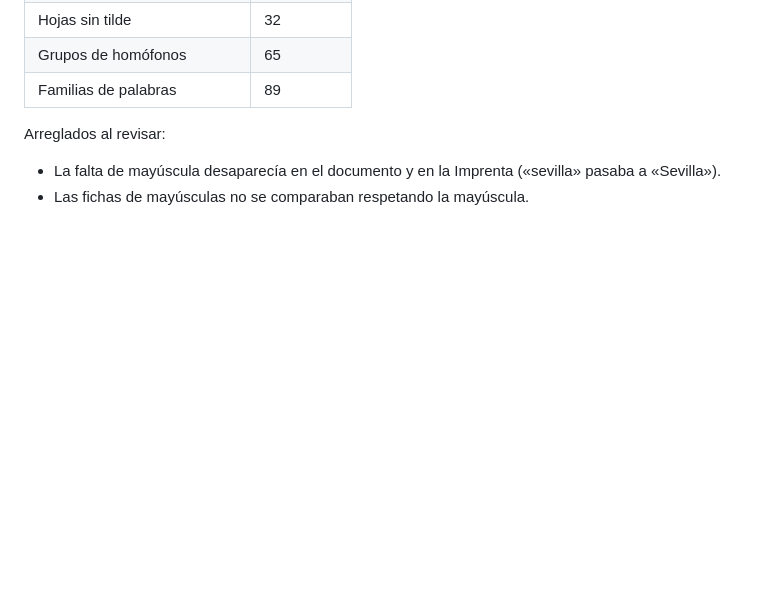
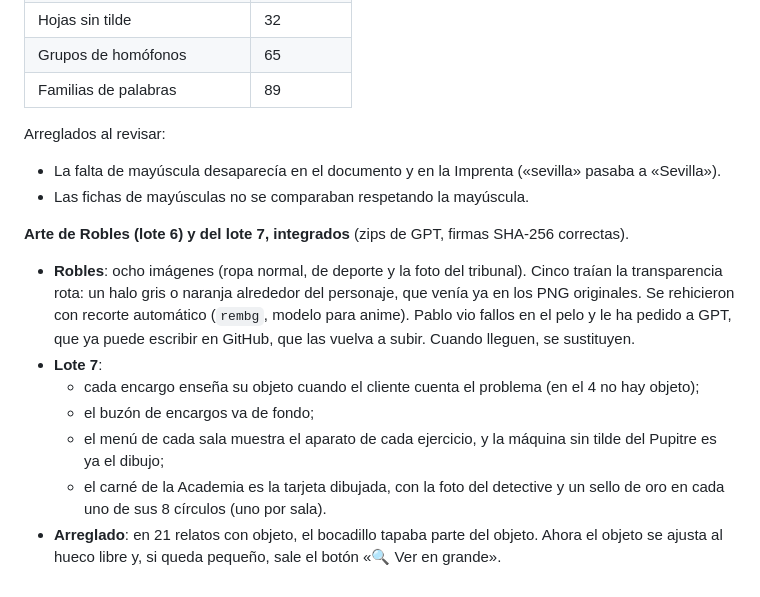
Before and after one commit to pablojm89/multiplicopolis, a Markdown page: apps/la-lupa/BITACORA.md, the part around the change. Rendered like a GitHub page; blank space fills up the shorter version.

Commit message:
La Lupa: bitácora del arte de los lotes 6 y 7
Co-Authored-By: Claude Opus 5.5 <noreply@anthropic.com>
Claude-Session: https://claude.ai/code/session_01ByNdSpSohReEXNiTNJvqM3

```diff
--- a/apps/la-lupa/BITACORA.md
+++ b/apps/la-lupa/BITACORA.md
@@ -150,3 +150,12 @@ Además, **otra sesión hizo la música y los efectos** (rama `claude/sonido`: m
 Arreglados al revisar:
 - La falta de mayúscula desaparecía en el documento y en la Imprenta («sevilla» pasaba a «Sevilla»).
 - Las fichas de mayúsculas no se comparaban respetando la mayúscula.
+
+**Arte de Robles (lote 6) y del lote 7, integrados** (zips de GPT, firmas SHA-256 correctas).
+- **Robles**: ocho imágenes (ropa normal, de deporte y la foto del tribunal). Cinco traían la transparencia rota: un halo gris o naranja alrededor del personaje, que venía ya en los PNG originales. Se rehicieron con recorte automático (`rembg`, modelo para anime). Pablo vio fallos en el pelo y le ha pedido a GPT, que ya puede escribir en GitHub, que las vuelva a subir. Cuando lleguen, se sustituyen.
+- **Lote 7**:
+  - cada encargo enseña su objeto cuando el cliente cuenta el problema (en el 4 no hay objeto);
+  - el buzón de encargos va de fondo;
+  - el menú de cada sala muestra el aparato de cada ejercicio, y la máquina sin tilde del Pupitre es ya el dibujo;
+  - el carné de la Academia es la tarjeta dibujada, con la foto del detective y un sello de oro en cada uno de sus 8 círculos (uno por sala).
+- **Arreglado**: en 21 relatos con objeto, el bocadillo tapaba parte del objeto. Ahora el objeto se ajusta al hueco libre y, si queda pequeño, sale el botón «🔍 Ver en grande».
```
Also changed, not shown: apps/la-lupa/CLAUDE.md (+2 -1 lines).
